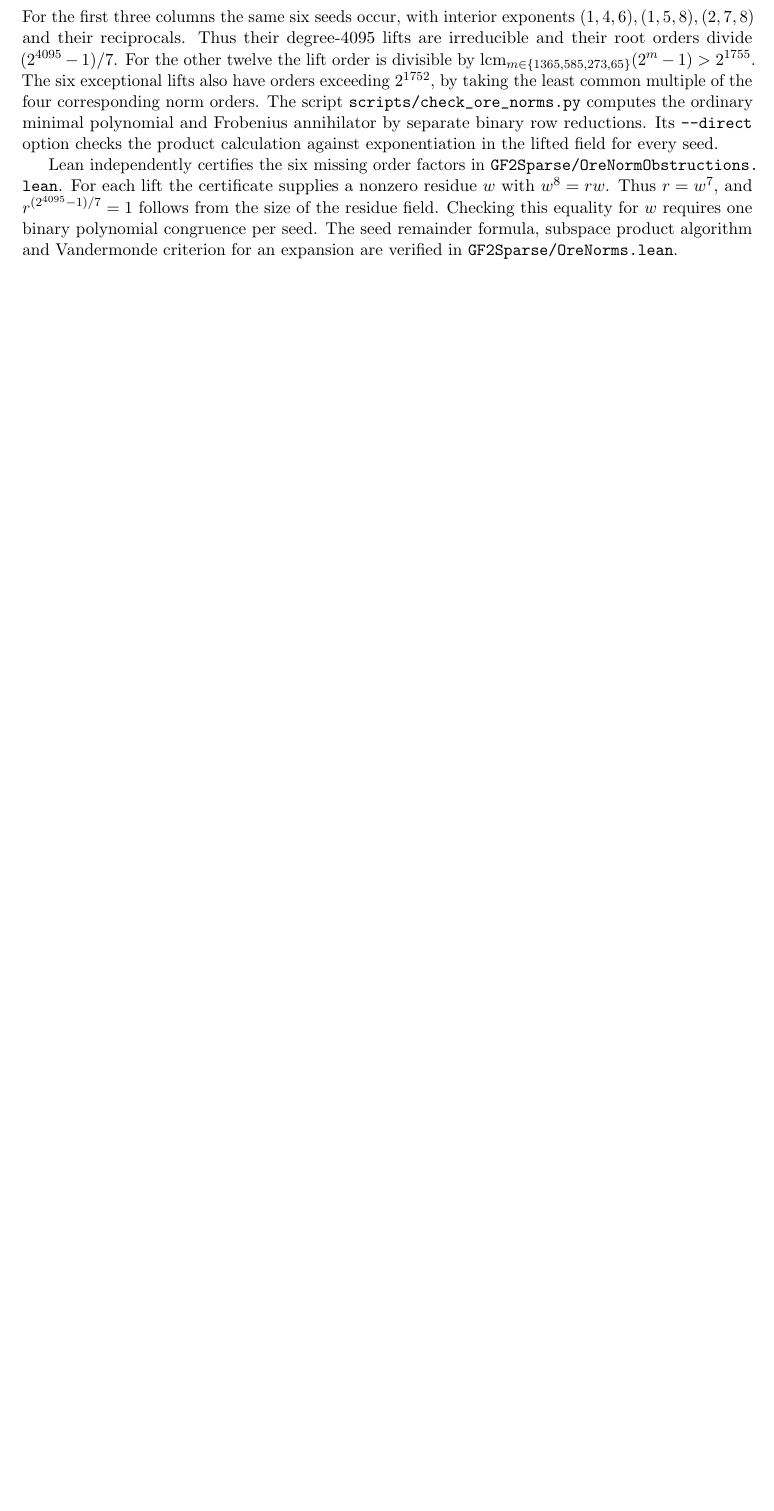
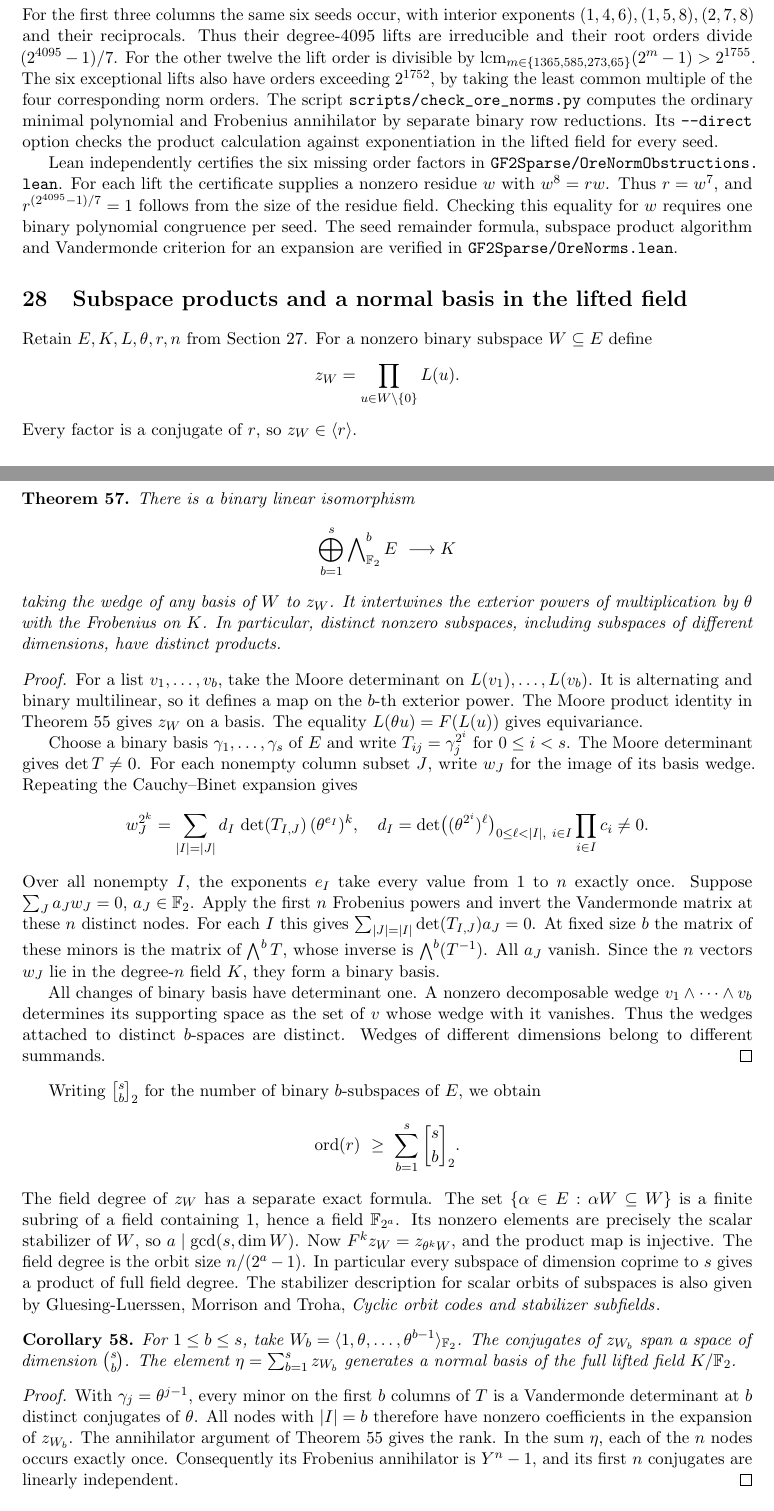
Before and after one commit to rudi-cilibrasi/gf2fun, a LaTeX document (results.tex): part of page 35 of 35 before the commit and two parts of pages 35 and 36 of 37 after it, the two joined at a grey line, cut so that both start at the same text, the shorter picture padded with empty space. Compiled offline with pdfLaTeX.

Commit message:
Identify the lifted field with the exterior powers of the seed and give its normal basis

```diff
--- a/results.tex
+++ b/results.tex
@@ -2706,3 +2706,90 @@ one binary polynomial congruence per seed. The seed remainder formula,
 subspace product algorithm and Vandermonde criterion for an expansion
 are verified in \nolinkurl{GF2Sparse/OreNorms.lean}.
 
+
+\section{Subspace products and a normal basis in the lifted field}\label{sec:ore-basis}
+
+Retain \(E,K,L,\theta,r,n\) from Section~\ref{sec:ore-norms}.
+For a nonzero binary subspace \(W\subseteq E\) define
+\[
+ z_W=\prod_{u\in W\setminus\{0\}}L(u).
+\]
+Every factor is a conjugate of \(r\), so \(z_W\in\langle r\rangle\).
+
+\begin{theorem}\label{thm:ore-wedge}
+There is a binary linear isomorphism
+\[
+ \bigoplus_{b=1}^s\bigwedge\nolimits^b_{\F} E\ \longrightarrow K
+\]
+taking the wedge of any basis of \(W\) to \(z_W\).
+It intertwines the exterior powers of multiplication by \(\theta\)
+with the Frobenius on \(K\). In particular, distinct nonzero subspaces,
+including subspaces of different dimensions, have distinct products.
+\end{theorem}
+\begin{proof}
+For a list \(v_1,\ldots,v_b\), take the Moore determinant on
+\(L(v_1),\ldots,L(v_b)\). It is alternating and binary multilinear,
+so it defines a map on the \(b\)-th exterior power. The Moore product
+identity in Theorem~\ref{thm:ore-norm-spectrum} gives \(z_W\) on a basis.
+The equality \(L(\theta u)=F(L(u))\) gives equivariance.
+
+Choose a binary basis \(\gamma_1,\ldots,\gamma_s\) of \(E\) and write
+\(T_{ij}=\gamma_j^{2^i}\) for \(0\le i<s\).
+The Moore determinant gives \(\det T\ne0\).
+For each nonempty column subset \(J\), write \(w_J\) for the image
+of its basis wedge. Repeating the Cauchy--Binet expansion gives
+\[
+ w_J^{2^k}=\sum_{|I|=|J|} d_I\,\det(T_{I,J})\,(\theta^{e_I})^k,
+ \quad
+ d_I=\det\bigl((\theta^{2^i})^\ell\bigr)_{0\le\ell<|I|,\ i\in I}
+      \prod_{i\in I}c_i\ne0 .
+\]
+Over all nonempty \(I\), the exponents \(e_I\) take every value from
+1 to \(n\) exactly once. Suppose \(\sum_J a_J w_J=0\), \(a_J\in\F\).
+Apply the first \(n\) Frobenius powers and invert the Vandermonde
+matrix at these \(n\) distinct nodes. For each \(I\) this gives
+\(\sum_{|J|=|I|}\det(T_{I,J})a_J=0\). At fixed size \(b\) the matrix
+of these minors is the matrix of \(\bigwedge^b T\), whose inverse is
+\(\bigwedge^b(T^{-1})\). All \(a_J\) vanish. Since the \(n\) vectors
+\(w_J\) lie in the degree-\(n\) field \(K\), they form a binary basis.
+
+All changes of binary basis have determinant one. A nonzero decomposable
+wedge \(v_1\wedge\cdots\wedge v_b\) determines its supporting space as
+the set of \(v\) whose wedge with it vanishes. Thus the wedges attached
+to distinct \(b\)-spaces are distinct. Wedges of different dimensions belong to
+different summands.
+\end{proof}
+
+Writing \({s\brack b}_2\) for the number of binary \(b\)-subspaces
+of \(E\), we obtain
+\[
+ \ord(r)\ \ge\ \sum_{b=1}^s {s\brack b}_2 .
+\]
+The field degree of \(z_W\) has a separate exact formula. The set
+\(\{\alpha\in E:\alpha W\subseteq W\}\) is a finite subring of a
+field containing 1, hence a field \(\mathbb F_{2^a}\). Its nonzero
+elements are precisely the scalar stabilizer of \(W\), so
+\(a\mid\gcd(s,\dim W)\). Now \(F^k z_W=z_{\theta^kW}\), and the
+product map is injective. The field degree is the orbit size
+\(n/(2^a-1)\). In particular every subspace of dimension coprime
+to \(s\) gives a product of full field degree. The stabilizer
+description for scalar orbits of subspaces is also given by
+\href{https://arxiv.org/abs/1403.1218}{Gluesing-Luerssen, Morrison
+and Troha, \emph{Cyclic orbit codes and stabilizer subfields}}.
+
+\begin{corollary}\label{cor:ore-normal-flag}
+For \(1\le b\le s\), take \(W_b=\langle1,\theta,\ldots,\theta^{b-1}\rangle_{\F}\).
+The conjugates of \(z_{W_b}\) span a space of dimension \(\binom{s}{b}\).
+The element \(\eta=\sum_{b=1}^s z_{W_b}\) generates a normal basis
+of the full lifted field \(K/\F\).
+\end{corollary}
+\begin{proof}
+With \(\gamma_j=\theta^{j-1}\), every minor on the first \(b\) columns
+of \(T\) is a Vandermonde determinant at \(b\) distinct conjugates
+of \(\theta\). All nodes with \(|I|=b\) therefore have nonzero
+coefficients in the expansion of \(z_{W_b}\). The annihilator
+argument of Theorem~\ref{thm:ore-norm-spectrum} gives the rank.
+In the sum \(\eta\), each of the \(n\) nodes occurs exactly once.
+Consequently its Frobenius annihilator is \(Y^n-1\), and its first
+\(n\) conjugates are linearly independent.
+\end{proof}
```
Also changed, not shown: README.md, results.pdf, results.tex (11 more changed lines).
